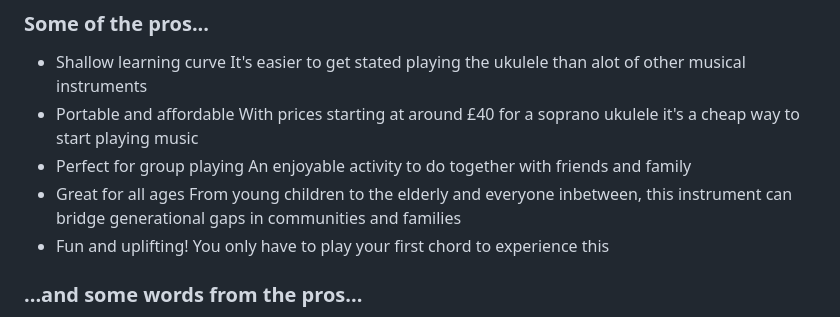
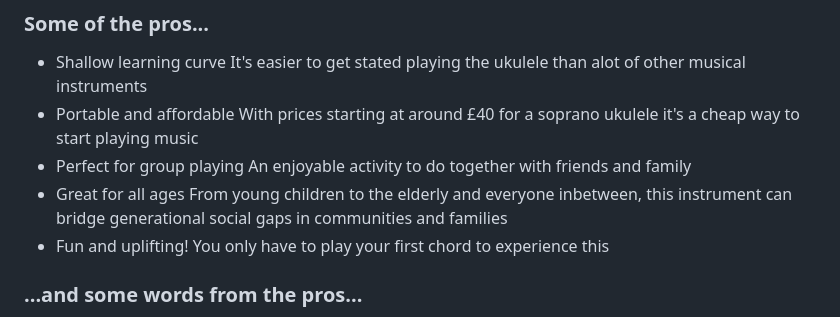
Before and after one commit to chobbledotcom/uke-group-north, a Markdown page: pages/home.md, the part around the change. GitHub-like rendering.

Commit message:
Update pages/home.md (via Pages CMS)

```diff
--- a/pages/home.md
+++ b/pages/home.md
@@ -57,7 +57,7 @@ With prices starting at around £40 for a soprano ukulele it's a cheap way to st
 - Perfect for group playing
 An enjoyable activity to do together with friends and family
 - Great for all ages
-From young children to the elderly and everyone inbetween, this instrument can bridge generational gaps in communities and families
+From young children to the elderly and everyone inbetween, this instrument can bridge generational social gaps in communities and families
 - Fun and uplifting!
 You only have to play your first chord to experience this
 
```
